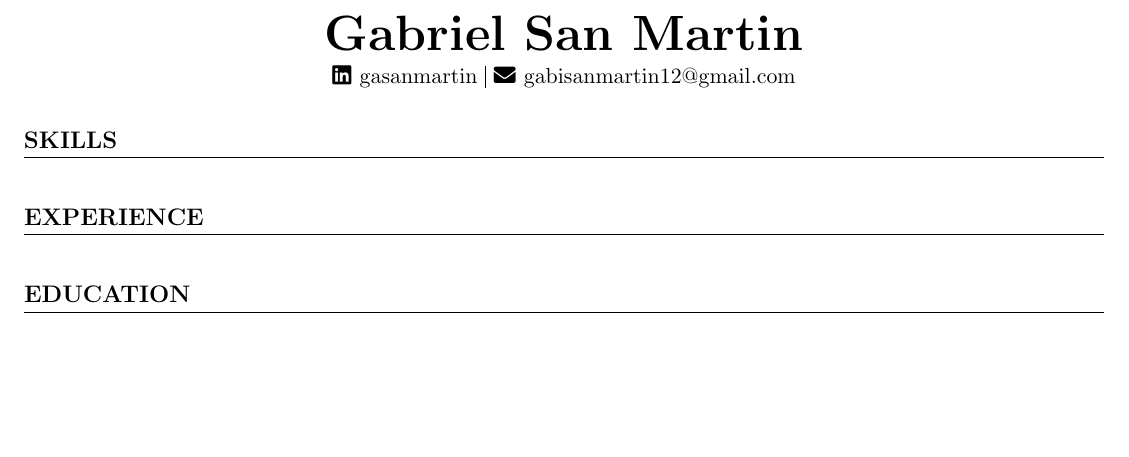
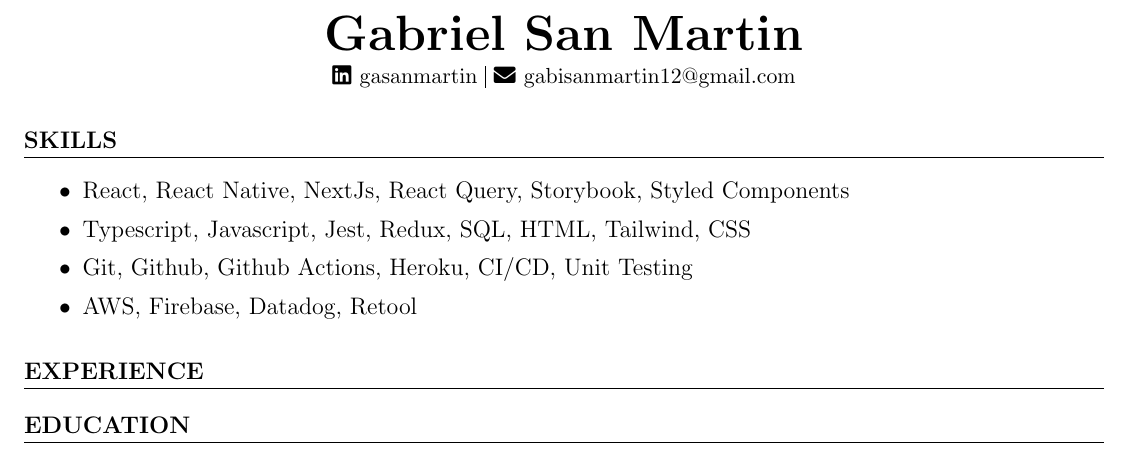
Before and after one commit to gabisanmartin12/gasanmartin-resume, a LaTeX CV (resume.tex): part of the page, cut so that both start at the same text, the shorter picture padded with empty space. Compiled offline with pdfLaTeX.

Commit message:
add skills

```diff
--- a/resume.tex
+++ b/resume.tex
@@ -6,7 +6,7 @@
 \usepackage{titlesec}
 
 % Sections formatting
-\titleformat{\section}[block]{\bfseries}{}{0pt}{}[\titlerule\vspace{1pc}]
+\titleformat{\section}[block]{\bfseries}{}{0pt}{}[\titlerule]
 
 \begin{document}
 
@@ -20,6 +20,15 @@
 \end{center}
 
 \section{SKILLS}
+
+\begin{itemize}
+    \setlength\itemsep{0em}
+    \item React, React Native, NextJs, React Query, Storybook, Styled Components
+    \item Typescript, Javascript, Jest, Redux, SQL, HTML, Tailwind, CSS
+    \item Git, Github, Github Actions, Heroku, CI/CD, Unit Testing
+    \item AWS, Firebase, Datadog, Retool
+\end{itemize}
+
 \section{EXPERIENCE}
 \section{EDUCATION}
 
```
